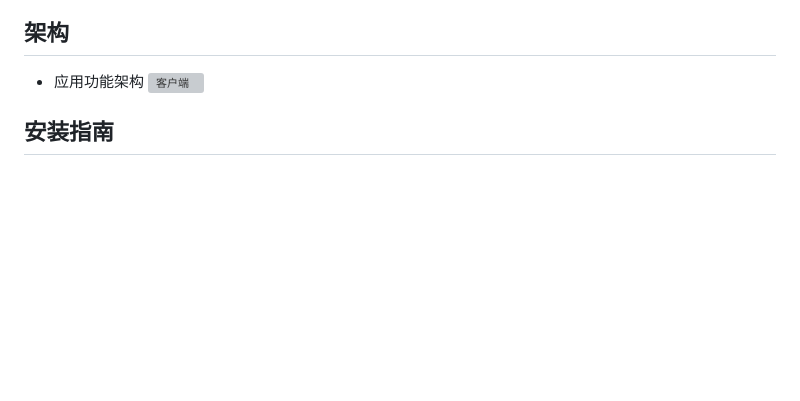
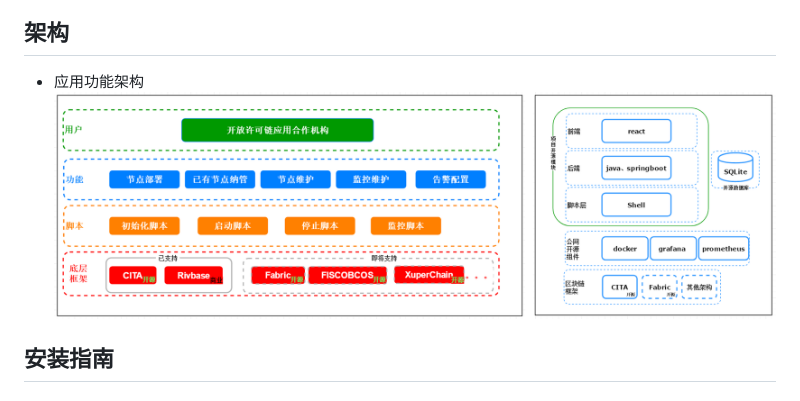
Before and after one commit to china-merchants-bank/EasyBaaS, a Markdown page: README.md, the part around the change. GitHub-like rendering; blank space fills up the shorter version; grey boxes are pictures that could not be loaded.

```diff
--- a/README.md
+++ b/README.md
@@ -6,7 +6,7 @@ EasyBaaS是一个基于Linux环境的区块链节点管理工具，提供一键
 ## 架构
 
 * 应用功能架构
-![客户端](png\EasyBaaS.png)
+![客户端](https://github.com/china-merchants-bank/EasyBaaS/blob/master/images/EasyBaaS.png)
 
 ## 安装指南
 
```
